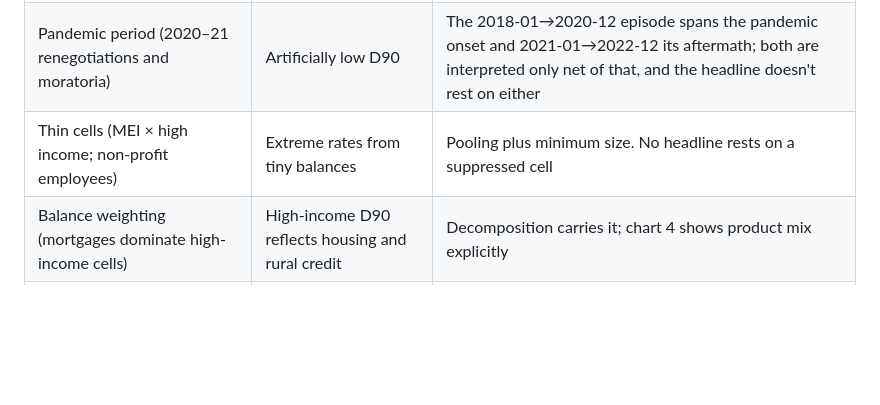
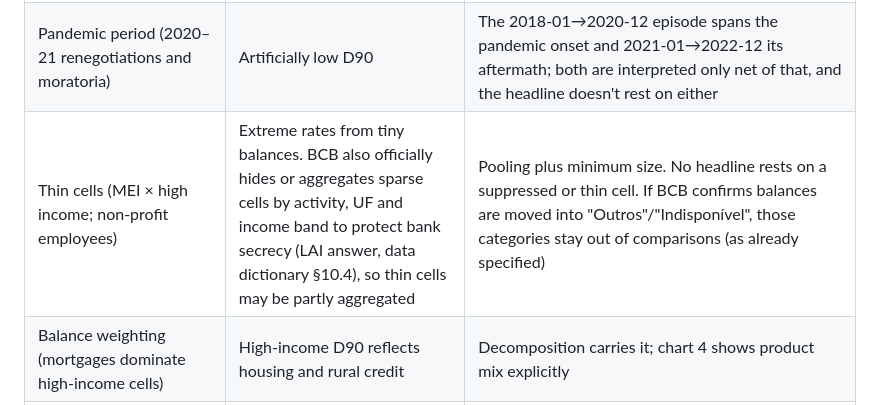
Before and after one commit to viniciusdoricio/brazil-consumer-credit-risk, a Markdown page: docs/v1-decision.md, the part around the change. Rendered like a GitHub page; blank space fills up the shorter version.

```diff
--- a/docs/v1-decision.md
+++ b/docs/v1-decision.md
@@ -127,7 +127,7 @@ is the metric that still works today. Regional drops because of cell thinness.
 | **Lender selection** (supply) | Rates reflect who got credit | Not testable with public data. Handled by language rules and growth-next-to-rate (analysis design §2) |
 | Income bands drift with the minimum wage | "Same income" isn't the same R$ across years | All comparisons are within-window. If the 2019, 2022 and 2024 cross-sections disagree on the ordering, the claim is limited to 2024 |
 | Pandemic period (2020–21 renegotiations and moratoria) | Artificially low D90 | The 2018-01→2020-12 episode spans the pandemic onset and 2021-01→2022-12 its aftermath; both are interpreted only net of that, and the headline doesn't rest on either |
-| Thin cells (MEI × high income; non-profit employees) | Extreme rates from tiny balances | Pooling plus minimum size. No headline rests on a suppressed cell |
+| Thin cells (MEI × high income; non-profit employees) | Extreme rates from tiny balances. BCB also officially hides or aggregates sparse cells by activity, UF and income band to protect bank secrecy (LAI answer, data dictionary §10.4), so thin cells may be partly aggregated | Pooling plus minimum size. No headline rests on a suppressed or thin cell. If BCB confirms balances are moved into "Outros"/"Indisponível", those categories stay out of comparisons (as already specified) |
 | Balance weighting (mortgages dominate high-income cells) | High-income D90 reflects housing and rural credit | Decomposition carries it; chart 4 shows product mix explicitly |
 | Data revision (V2 history re-published in 2026) | A later download may move numbers | SHA-256 pinned; the data vintage stated in the write-up |
 | **Central claim falsified if…** | — | "Occupation matters more than income" is falsified if the spread across income bands within occupations exceeds the spread across occupations within bands in all three windows (2019, 2022, 2024). "It's the job, not the product" is falsified if the product-mix term is more than half of the raw gap for the headline pairs. Either outcome is publishable, and the write-up states which occurred |
```
Also changed, not shown: docs/data_dictionary.md (+7 -3 lines).
